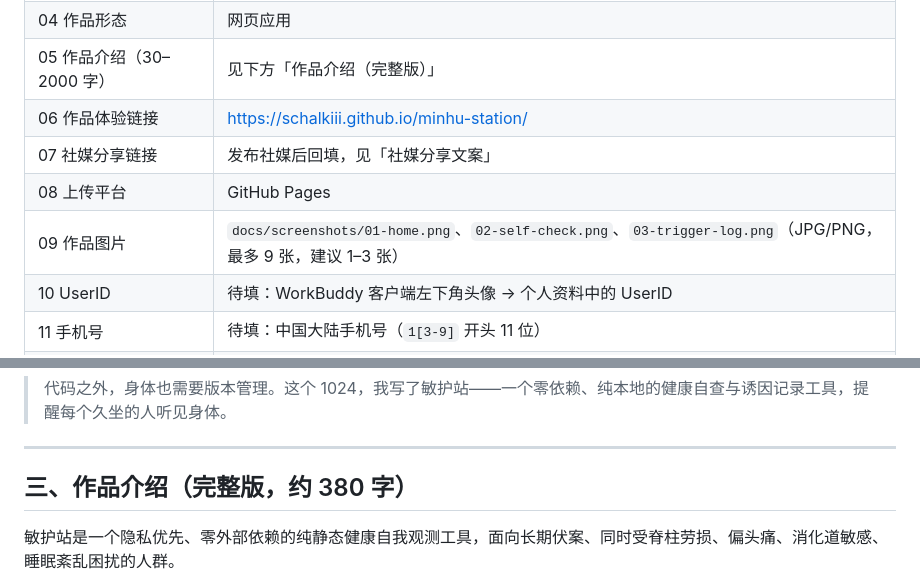
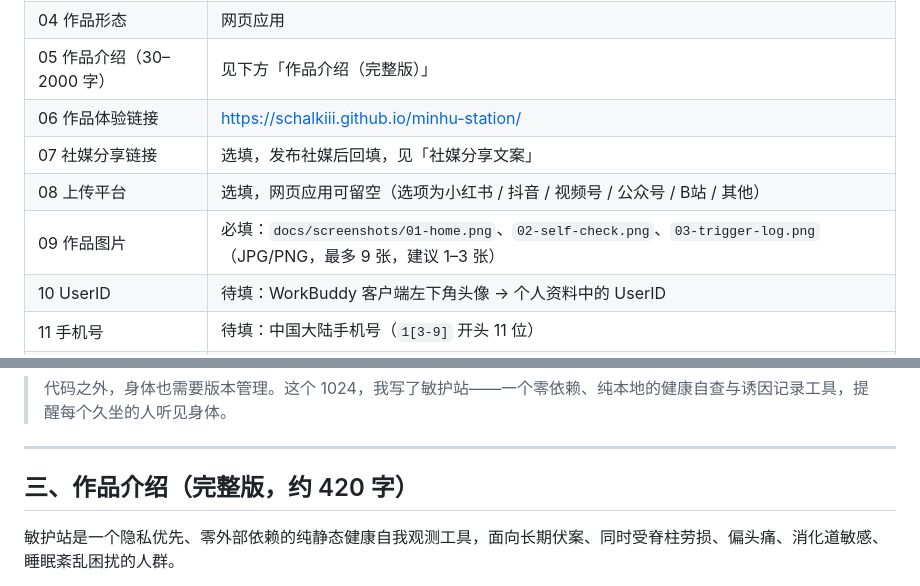
Before and after one commit to schalkiii/minhu-station, a Markdown page: submission/参赛文案.md, 2 parts joined by grey strips. Rendered like a GitHub page.

Commit message:
docs: 修正报名表字段说明并补齐目录结构

```diff
--- a/submission/参赛文案.md
+++ b/submission/参赛文案.md
@@ -16,9 +16,9 @@
 | 04 作品形态 | 网页应用 |
 | 05 作品介绍（30–2000 字） | 见下方「作品介绍（完整版）」 |
 | 06 作品体验链接 | https://schalkiii.github.io/minhu-station/ |
-| 07 社媒分享链接 | 发布社媒后回填，见「社媒分享文案」 |
-| 08 上传平台 | GitHub Pages |
-| 09 作品图片 | `docs/screenshots/01-home.png`、`02-self-check.png`、`03-trigger-log.png`（JPG/PNG，最多 9 张，建议 1–3 张） |
+| 07 社媒分享链接 | 选填，发布社媒后回填，见「社媒分享文案」 |
+| 08 上传平台 | 选填，网页应用可留空（选项为小红书 / 抖音 / 视频号 / 公众号 / B站 / 其他） |
+| 09 作品图片 | 必填：`docs/screenshots/01-home.png`、`02-self-check.png`、`03-trigger-log.png`（JPG/PNG，最多 9 张，建议 1–3 张） |
 | 10 UserID | 待填：WorkBuddy 客户端左下角头像 → 个人资料中的 UserID |
 | 11 手机号 | 待填：中国大陆手机号（`1[3-9]` 开头 11 位） |
 | 12 授权 | 勾选「同意参赛协议与作品授权」 |
@@ -43,7 +43,7 @@
 
 ---
 
-## 三、作品介绍（完整版，约 380 字）
+## 三、作品介绍（完整版，约 420 字）
 
 敏护站是一个隐私优先、零外部依赖的纯静态健康自我观测工具，面向长期伏案、同时受脊柱劳损、偏头痛、消化道敏感、睡眠紊乱困扰的人群。
 
```
Also changed, not shown: README.md (+2 -1 lines).
